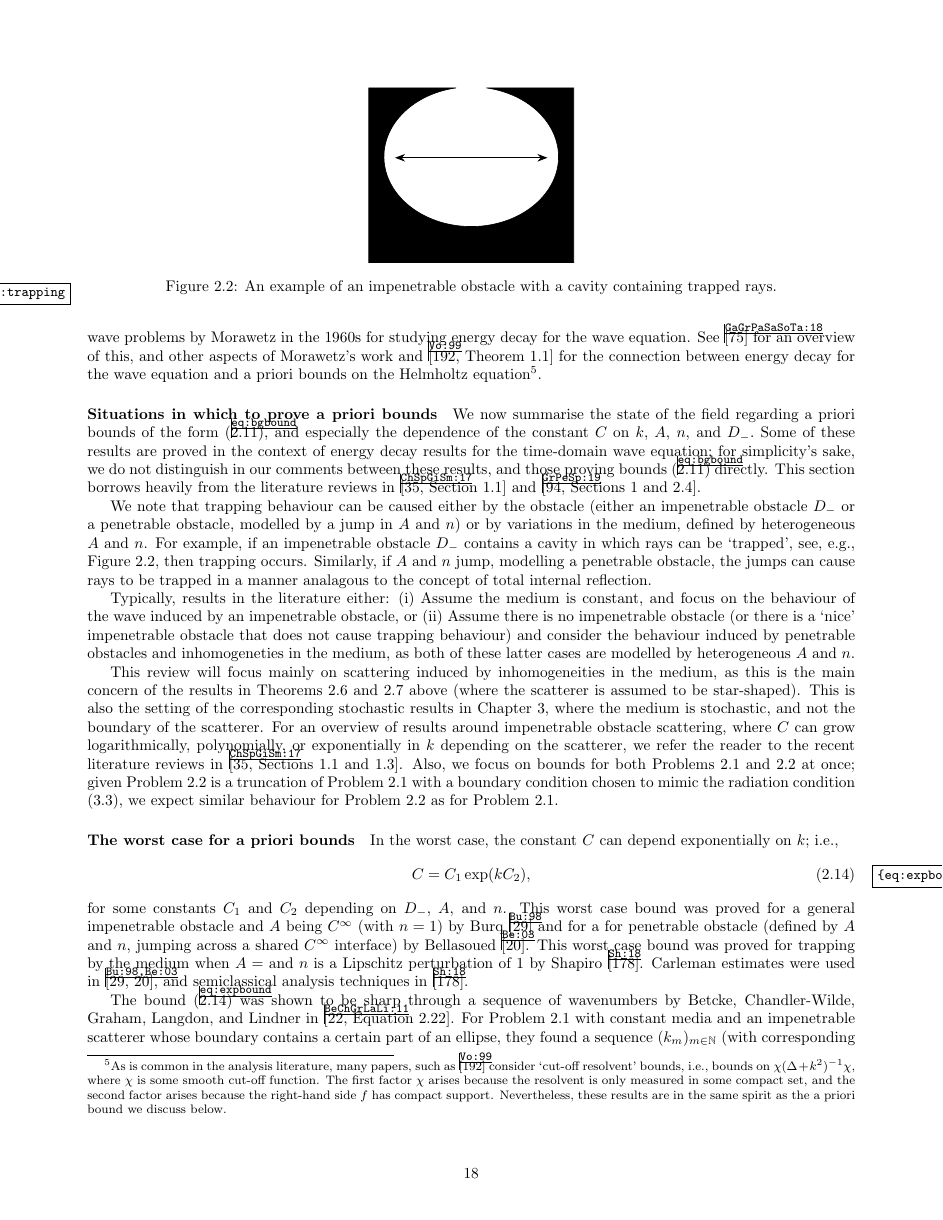
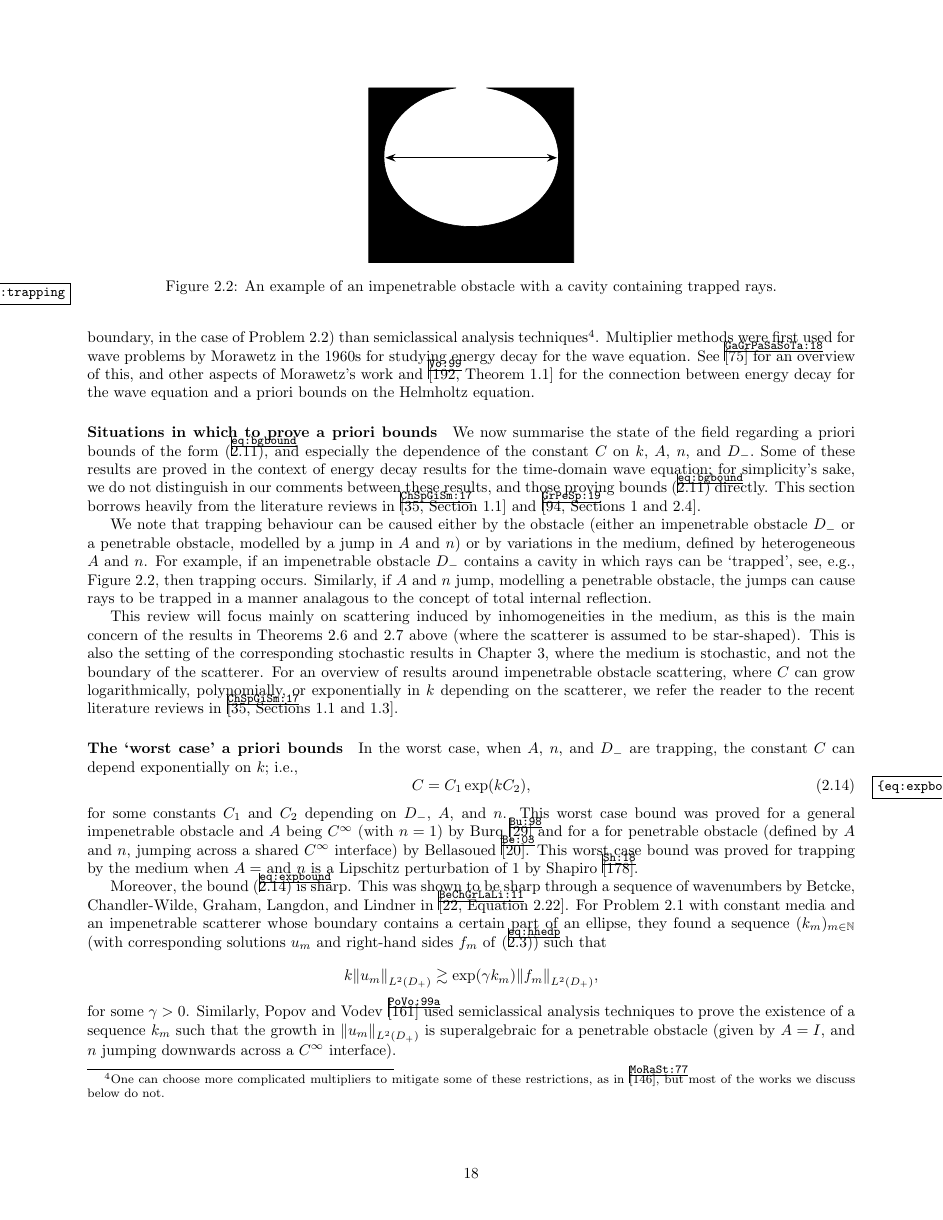
Before and after one commit to orpembery/thesis, a LaTeX thesis (thesis.tex, which reads background.tex): page 19 of 187. Compiled offline with pdfLaTeX.

Commit message:
About to do major restructure of nontrapping results.

```diff
--- a/background.tex
+++ b/background.tex
@@ -238,6 +238,6 @@ We see below that one can prove $k$-independent bounds even when rays cannot be
 
 
-The second class of techniques is multiplier techniques, where the PDE \eqref{eq:hhedp} is multiplied by carefully chosen multiples of, e.g.,  $u$ and $\bx\cdot\grad u$, and the resulting expression is then integrated by parts and rearranged. Whilst conceptually simpler than semiclassical analysis tools, multiplier methods allow one to prove bounds in situations that are inaccesible to semiclassical analysis, e.g., when the scatterer or coefficients are not smooth\ednote{Euan---are there any situations in which one can use multiplier techniques but \emph{can't} define rays etc.? (As opposed to it just being difficult to define rays.)}. However, multiplier techniques typically require more severe restrictions on the geometry of the scatterer (and truncation boundary, in the case of \cref{prob:tedp}) than semiclassical analysis techniques\footnote{One can choose more complicated multipliers to mitigate some of these restrictions, as in \cite{MoRaSt:77}, but most of the works we discuss below do not.}. Multiplier methods were first used for wave problems by Morawetz in the 1960s for studying  energy decay for the wave equation. See \cite{GaGrPaSaSoTa:18} for an overview of this, and other aspects of Morawetz's work and \cite[Theorem 1.1]{Vo:99} for the connection between energy decay for the wave equation and a priori bounds on the Helmholtz equation\footnote{As is common in the analysis literature, many papers, such as \cite{Vo:99} consider `cut-off resolvent' bounds, i.e., bounds on $\chi(\Delta + k^2)^{-1}\chi$, where $\chi$ is some smooth cut-off function. The first factor $\chi$ arises because the resolvent is only measured in some compact set, and the second factor arises because the right-hand side $f$ has compact support. Nevertheless, these results are in the same spirit as the a priori bound we discuss below.}.
+The second class of techniques is multiplier techniques, where the PDE \eqref{eq:hhedp} is multiplied by carefully chosen multiples of, e.g.,  $u$ and $\bx\cdot\grad u$, and the resulting expression is then integrated by parts and rearranged. Whilst conceptually simpler than semiclassical analysis tools, multiplier methods allow one to prove bounds in situations that are inaccesible to semiclassical analysis, e.g., when the scatterer or coefficients are not smooth. However, multiplier techniques typically require more severe restrictions on the geometry of the scatterer (and truncation boundary, in the case of \cref{prob:tedp}) than semiclassical analysis techniques\footnote{One can choose more complicated multipliers to mitigate some of these restrictions, as in \cite{MoRaSt:77}, but most of the works we discuss below do not.}. Multiplier methods were first used for wave problems by Morawetz in the 1960s for studying  energy decay for the wave equation. See \cite{GaGrPaSaSoTa:18} for an overview of this, and other aspects of Morawetz's work and \cite[Theorem 1.1]{Vo:99} for the connection between energy decay for the wave equation and a priori bounds on the Helmholtz equation.
 
 \paragraph{Situations in which to prove a priori bounds} We now summarise the state of the field regarding a priori bounds of the form \eqref{eq:bgbound}, and especially the dependence of the constant $C$ on $k,$ $A$, $n$, and $\Dm.$ Some of these results are proved in the context of energy decay results for the time-domain wave equation; for simplicity's sake, we do not distinguish in our comments between these results, and those proving bounds \eqref{eq:bgbound} directly. This section borrows heavily from the literature reviews in \cite[Section 1.1]{ChSpGiSm:17} and \cite[Sections 1 and 2.4]{GrPeSp:19}.
 
@@ -251,18 +251,18 @@ We note that trapping behaviour can be caused either by the obstacle (either an
 \caption{An example of an impenetrable obstacle with a cavity containing trapped rays.}\label{fig:trapping}
 \end{figure}
 
-Typically, results in the literature either: (i) Assume the medium is constant, and focus on the behaviour of the wave induced by an impenetrable obstacle, or (ii) Assume there is no impenetrable obstacle (or there is a `nice' impenetrable obstacle that does not cause trapping behaviour) and consider the behaviour induced by penetrable obstacles and inhomogeneties in the medium, as both of these latter cases are modelled by heterogeneous $A$ and $n$.
+%Typically, results in the literature either: (i) Assume the medium is constant, and focus on the behaviour of the wave induced by an impenetrable obstacle, or (ii) Assume there is no impenetrable obstacle (or there is a `nice' impenetrable obstacle that does not cause trapping behaviour) and consider the behaviour induced by penetrable obstacles and inhomogeneties in the medium, as both of these latter cases are modelled by heterogeneous $A$ and $n$.
 
-This review will focus mainly on scattering induced by inhomogeneities in the medium, as this is the main concern of the results in \cref{thm:edp,thm:tedp} above (where the scatterer is assumed to be star-shaped). This is also the setting of the corresponding stochastic results in \cref{chap:stochastic}, where the medium is stochastic, and not the boundary of the scatterer. For an overview of results around impenetrable obstacle scattering, where $C$ can grow logarithmically, polynomially, or exponentially in $k$ depending on the scatterer, we refer the reader to the recent literature reviews in \cite[Sections 1.1 and 1.3]{ChSpGiSm:17}. Also, we focus on bounds for both \cref{prob:edp,prob:tedp} at once; given \cref{prob:tedp} is a truncation of \cref{prob:edp} with a boundary condition chosen to mimic the radiation condition \cref{eq:src}, we expect similar behaviour for \cref{prob:tedp} as for \cref{prob:edp}.
+This review will focus mainly on scattering induced by inhomogeneities in the medium, as this is the main concern of the results in \cref{thm:edp,thm:tedp} above (where the scatterer is assumed to be star-shaped). This is also the setting of the corresponding stochastic results in \cref{chap:stochastic}, where the medium is stochastic, and not the boundary of the scatterer. For an overview of results around impenetrable obstacle scattering, where $C$ can grow logarithmically, polynomially, or exponentially in $k$ depending on the scatterer, we refer the reader to the recent literature reviews in \cite[Sections 1.1 and 1.3]{ChSpGiSm:17}. %Also, we focus on bounds for both \cref{prob:edp,prob:tedp} at once; given \cref{prob:tedp} is a truncation of \cref{prob:edp} with a boundary condition chosen to mimic the radiation condition \cref{eq:src}, we expect similar behaviour for \cref{prob:tedp} as for \cref{prob:edp}.
 % We recall that the best behaviour, obtained when the medium is nontrapping, is that the constant $C$ in \eqref{eq:bgbound} is independent of $k$ (possibly for some $k \geq \kz$).
 
-\paragraph{The worst case for a priori bounds} In the worst case, the constant $C$ can depend exponentially on $k$; i.e.,
+\paragraph{The `worst case' a priori bounds} In the worst case, when $A$, $n$, and $\Dm$ are trapping, the constant $C$ can depend exponentially on $k$; i.e.,
 \beq\label{eq:expbound}
 C = \Co \exp(k\Ct),
 \eeq
-for some constants $\Co$ and $\Ct$ depending on $\Dm, $ $A$, and $n$. This worst case bound was proved for a general impenetrable obstacle and $A$ being $C^\infty$  (with $n=1$) by Burq \cite{Bu:98} and for a for penetrable obstacle (defined by $A$ and $n$, jumping across a shared $C^\infty$ interface) by  Bellasoued \cite{Be:03}. This worst case bound was proved for trapping by the medium when $A=$ and $n$ is a Lipschitz perturbation of $1$ by Shapiro \cite{Sh:18}. Carleman estimates were used in \cite{Bu:98,Be:03}, and semiclassical analysis techniques in \cite{Sh:18}.
+for some constants $\Co$ and $\Ct$ depending on $\Dm, $ $A$, and $n$. This worst case bound was proved for a general impenetrable obstacle and $A$ being $C^\infty$  (with $n=1$) by Burq \cite{Bu:98} and for a for penetrable obstacle (defined by $A$ and $n$, jumping across a shared $C^\infty$ interface) by  Bellasoued \cite{Be:03}. This worst case bound was proved for trapping by the medium when $A=$ and $n$ is a Lipschitz perturbation of $1$ by Shapiro \cite{Sh:18}.% Carleman estimates were used in \cite{Bu:98,Be:03}, and semiclassical analysis techniques in \cite{Sh:18}.
 
-The bound \eqref{eq:expbound} was shown to be sharp through a sequence of wavenumbers by Betcke, Chandler-Wilde, Graham, Langdon, and Lindner in \cite[Equation 2.22]{BeChGrLaLi:11}. For \cref{prob:edp} with constant media and an impenetrable scatterer whose boundary contains a certain part of an ellipse, they found a sequence $(\km)_{m \in \NN}$ (with corresponding solutions $\um$ and right-hand sides $\fm$ of \eqref{eq:hhedp}) such that
+Moreover, the bound \eqref{eq:expbound} is sharp. This was shown to be sharp through a sequence of wavenumbers by Betcke, Chandler-Wilde, Graham, Langdon, and Lindner in \cite[Equation 2.22]{BeChGrLaLi:11}. For \cref{prob:edp} with constant media and an impenetrable scatterer whose boundary contains a certain part of an ellipse, they found a sequence $(\km)_{m \in \NN}$ (with corresponding solutions $\um$ and right-hand sides $\fm$ of \eqref{eq:hhedp}) such that
 \beqs
 k\NLtDp{\um} \gtrsim \exp\mleft(\gamma \km\mright)\NLtDp{\fm},
 \eeqs
```
Also changed, not shown: trapping-figure.tex (+1 -1 lines), background.tex (8 more changed lines).
